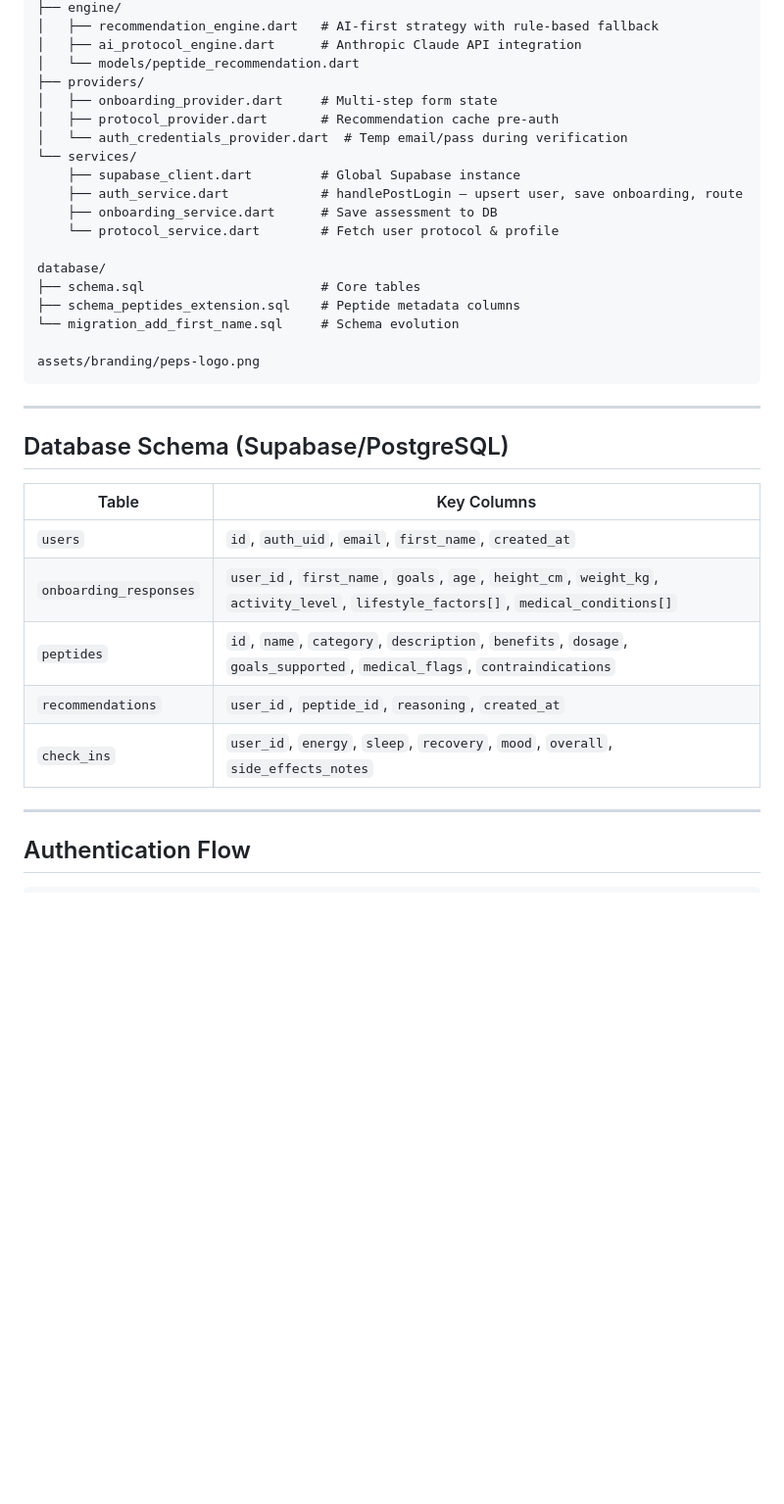
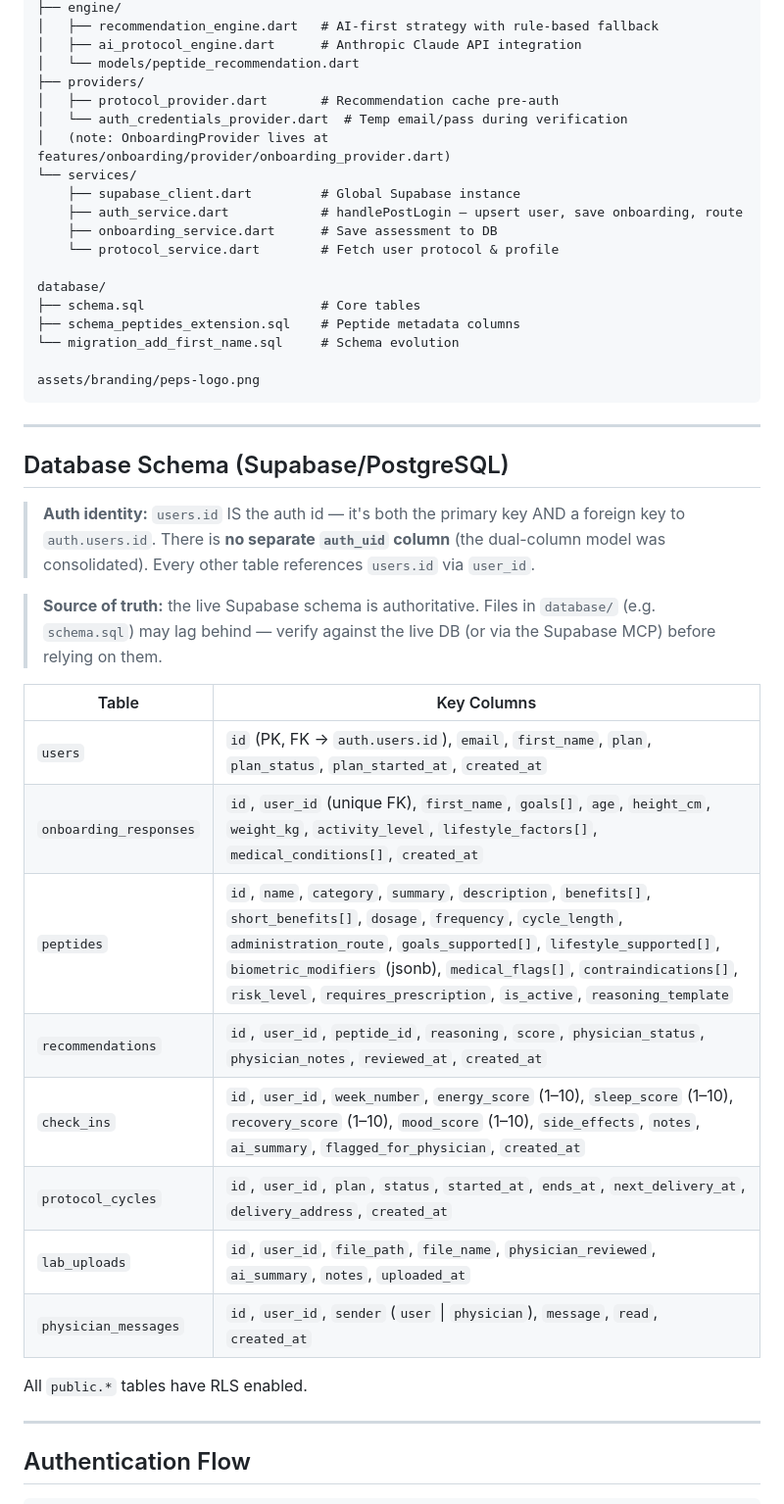
Before and after one commit to Karimshark-git/peps, a Markdown page: CLAUDE.md, the part around the change. Shown at 98% size. Drawn GitHub-style; blank space fills up the shorter version.

Commit message:
docs(claude-md): sync schema, providers, and auth model with reality
Database schema section was significantly out of date. Updates:
- users: removed phantom `auth_uid` column; clarified that `id` IS
  the auth id (PK + FK to auth.users.id, dual-column model
  consolidated). Added `plan`, `plan_status`, `plan_started_at`.
- onboarding_responses: added `id`, `created_at`, marked `user_id`
  as unique FK.
- peptides: added `summary`, `short_benefits[]`, `frequency`,
  `cycle_length`, `administration_route`, `lifestyle_supported[]`,
  `biometric_modifiers` (jsonb), `risk_level`,
  `requires_prescription`, `is_active`, `reasoning_template`.
- recommendations: added `score`, `physician_status`,
  `physician_notes`, `reviewed_at`.
- check_ins: corrected column names (`*_score` not bare `energy`,
  `sleep`, etc.), added `week_number`, `notes`, `ai_summary`,
  `flagged_for_physician`. Removed phantom `overall` column.
- Added three previously-undocumented tables: `protocol_cycles`,
  `lab_uploads`, `physician_messages`.
- Noted live Supabase as the source of truth (database/*.sql may lag).

Project structure: corrected provider locations — OnboardingProvider
lives under features/onboarding/provider/, not lib/providers/.

Co-Authored-By: Claude Opus 4.6 (1M context) <noreply@anthropic.com>

```diff
--- a/CLAUDE.md
+++ b/CLAUDE.md
@@ -57,9 +57,9 @@ lib/
 │   ├── ai_protocol_engine.dart      # Anthropic Claude API integration
 │   └── models/peptide_recommendation.dart
 ├── providers/
-│   ├── onboarding_provider.dart     # Multi-step form state
 │   ├── protocol_provider.dart       # Recommendation cache pre-auth
 │   └── auth_credentials_provider.dart  # Temp email/pass during verification
+│   (note: OnboardingProvider lives at features/onboarding/provider/onboarding_provider.dart)
 └── services/
     ├── supabase_client.dart         # Global Supabase instance
     ├── auth_service.dart            # handlePostLogin — upsert user, save onboarding, route
@@ -78,13 +78,22 @@ assets/branding/peps-logo.png
 
 ## Database Schema (Supabase/PostgreSQL)
 
+> **Auth identity:** `users.id` IS the auth id — it's both the primary key AND a foreign key to `auth.users.id`. There is **no separate `auth_uid` column** (the dual-column model was consolidated). Every other table references `users.id` via `user_id`.
+
+> **Source of truth:** the live Supabase schema is authoritative. Files in `database/` (e.g. `schema.sql`) may lag behind — verify against the live DB (or via the Supabase MCP) before relying on them.
+
 | Table | Key Columns |
 |---|---|
-| `users` | `id`, `auth_uid`, `email`, `first_name`, `created_at` |
-| `onboarding_responses` | `user_id`, `first_name`, `goals`, `age`, `height_cm`, `weight_kg`, `activity_level`, `lifestyle_factors[]`, `medical_conditions[]` |
-| `peptides` | `id`, `name`, `category`, `description`, `benefits`, `dosage`, `goals_supported`, `medical_flags`, `contraindications` |
-| `recommendations` | `user_id`, `peptide_id`, `reasoning`, `created_at` |
-| `check_ins` | `user_id`, `energy`, `sleep`, `recovery`, `mood`, `overall`, `side_effects_notes` |
+| `users` | `id` (PK, FK → `auth.users.id`), `email`, `first_name`, `plan`, `plan_status`, `plan_started_at`, `created_at` |
+| `onboarding_responses` | `id`, `user_id` (unique FK), `first_name`, `goals[]`, `age`, `height_cm`, `weight_kg`, `activity_level`, `lifestyle_factors[]`, `medical_conditions[]`, `created_at` |
+| `peptides` | `id`, `name`, `category`, `summary`, `description`, `benefits[]`, `short_benefits[]`, `dosage`, `frequency`, `cycle_length`, `administration_route`, `goals_supported[]`, `lifestyle_supported[]`, `biometric_modifiers` (jsonb), `medical_flags[]`, `contraindications[]`, `risk_level`, `requires_prescription`, `is_active`, `reasoning_template` |
+| `recommendations` | `id`, `user_id`, `peptide_id`, `reasoning`, `score`, `physician_status`, `physician_notes`, `reviewed_at`, `created_at` |
+| `check_ins` | `id`, `user_id`, `week_number`, `energy_score` (1–10), `sleep_score` (1–10), `recovery_score` (1–10), `mood_score` (1–10), `side_effects`, `notes`, `ai_summary`, `flagged_for_physician`, `created_at` |
+| `protocol_cycles` | `id`, `user_id`, `plan`, `status`, `started_at`, `ends_at`, `next_delivery_at`, `delivery_address`, `created_at` |
+| `lab_uploads` | `id`, `user_id`, `file_path`, `file_name`, `physician_reviewed`, `ai_summary`, `notes`, `uploaded_at` |
+| `physician_messages` | `id`, `user_id`, `sender` (`user` \| `physician`), `message`, `read`, `created_at` |
+
+All `public.*` tables have RLS enabled.
 
 ---
 
```
